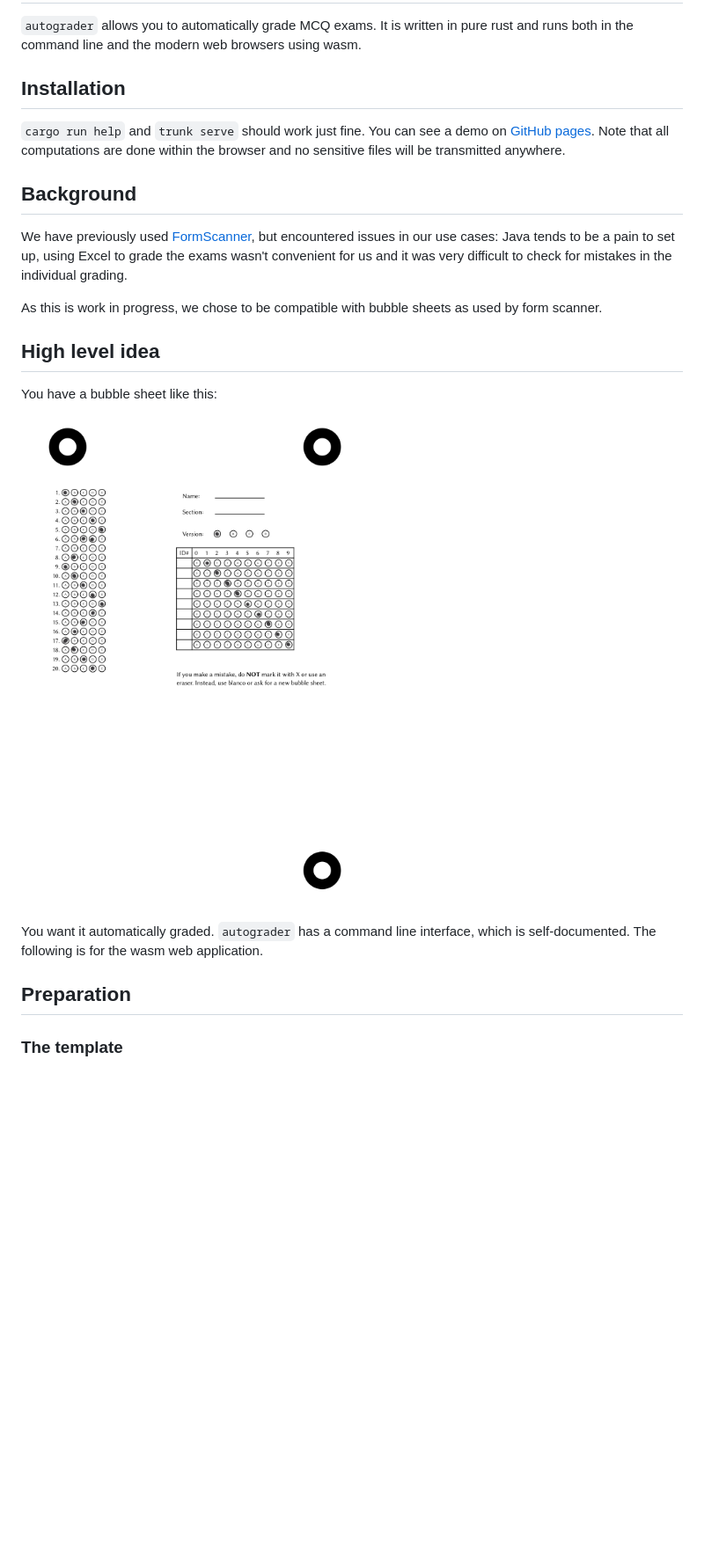
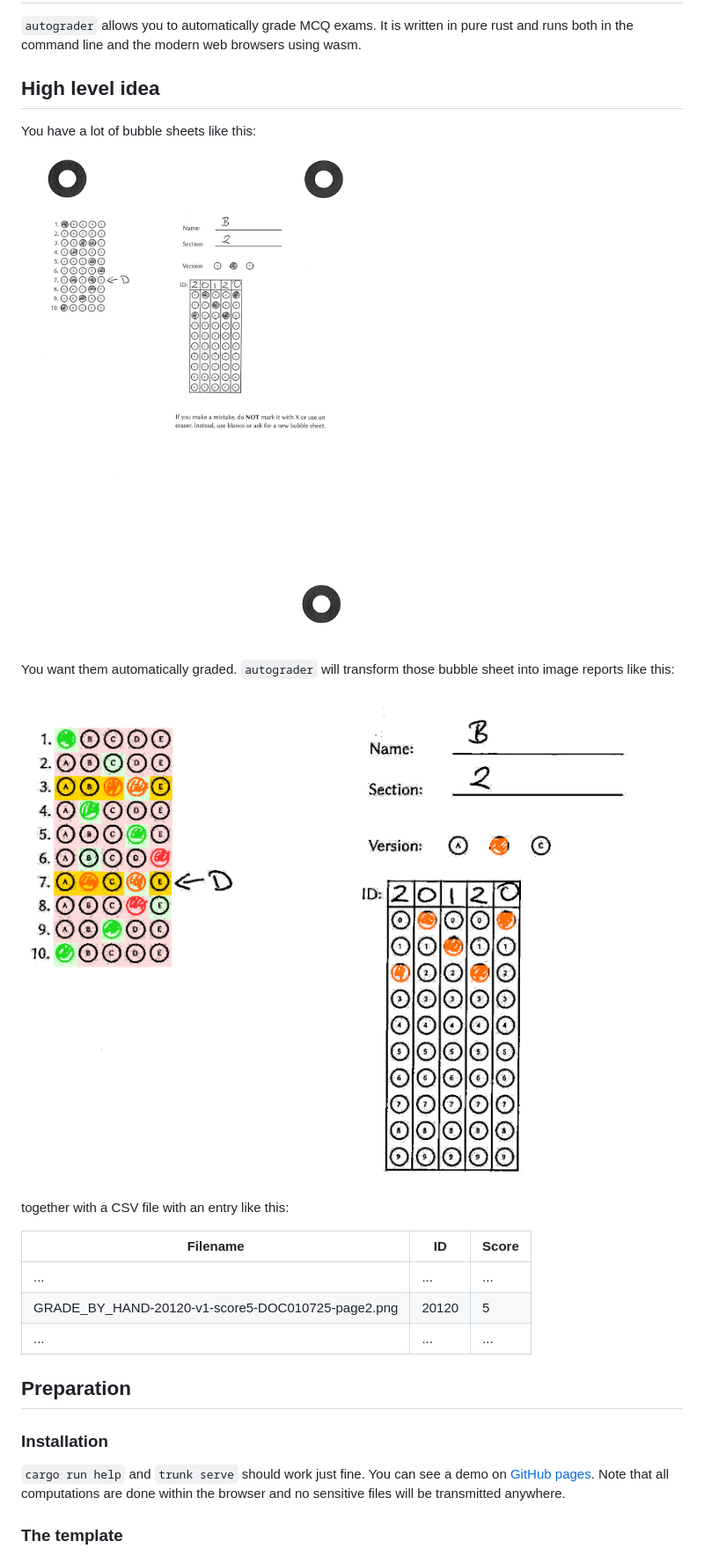
Before and after one commit to o-tho/autograder, a Markdown page: README.md, the part around the change printed below. Shown: that part at 88% size. Drawn GitHub-style; pictures changed too: assets/filled_out_example.png, assets/sample_report.png; blank space fills up the shorter version.

```diff
--- a/README.md
+++ b/README.md
@@ -5,34 +5,32 @@
 `autograder` allows you to automatically grade MCQ exams. It is written in pure
 rust and runs both in the command line and the modern web browsers using wasm.
 
-## Installation
+## High level idea
+
+You have a lot of bubble sheets like this:
+
+![filledoutform](assets/filled_out_example.png)
+
+You want them automatically graded. `autograder` will transform those bubble
+sheet into image reports like this:
+
+![GRADE\_BY\_HAND-20120-v1-score5-page2.png](assets/sample_report.png)
+
+together with a CSV file with an entry like this:
+
+| **Filename**                                      | **ID** | **Score** |
+|---------------------------------------------------|--------|-----------|
+| ...                                               | ...    | ...       |
+| GRADE_BY_HAND-20120-v1-score5-DOC010725-page2.png | 20120  | 5         |
+| ...                                               | ...    | ...       |
+
+## Preparation
+### Installation
 
 `cargo run help` and `trunk serve` should work just fine. You can see a demo on
 [GitHub pages](https://o-tho.github.io/autograder/). Note that all computations
 are done within the browser and no sensitive files will be transmitted anywhere.
 
-
-## Background
-
-We have previously used
-[FormScanner](https://sites.google.com/site/examgrader/formscanner), but
-encountered issues in our use cases: Java tends to be a pain to set up, using
-Excel to grade the exams wasn't convenient for us and it was very difficult to
-check for mistakes in the individual grading.
-
-As this is work in progress, we chose to be compatible with bubble sheets as
-used by form scanner.
-
-## High level idea
-
-You have a bubble sheet like this:
-
-![filledoutform](assets/filled_out_example.png)
-
-You want it automatically graded. `autograder` has a command line interface,
-which is self-documented. The following is for the wasm web application.
-
-## Preparation
 
 ### The template
 
```
Also changed, not shown: other parts of README.md (+83 -24 lines), assets/sample_report1.png (added), assets/sample_report2.png (added), 1 other file.
